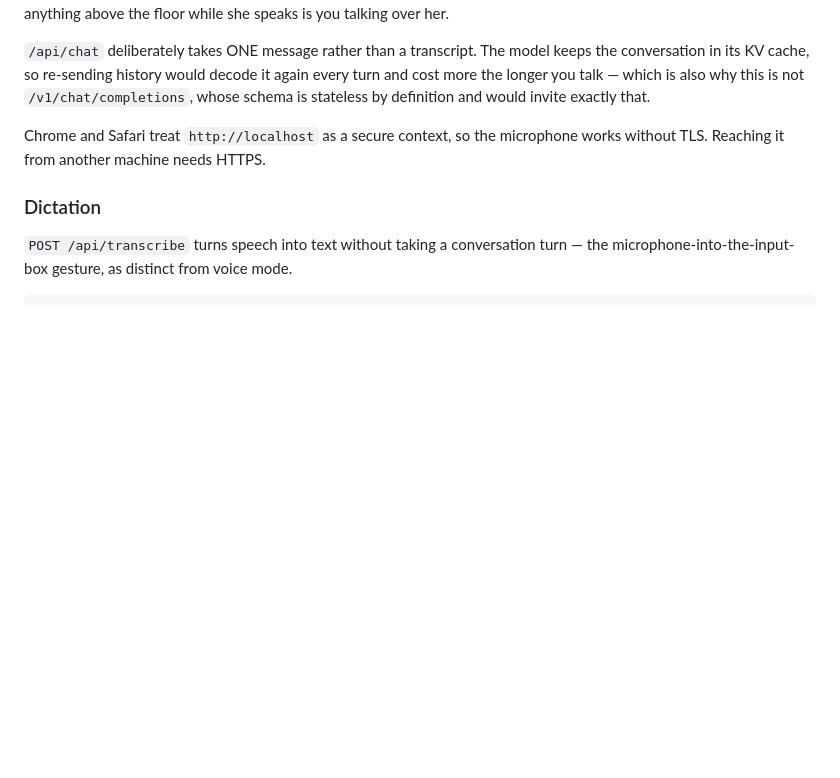
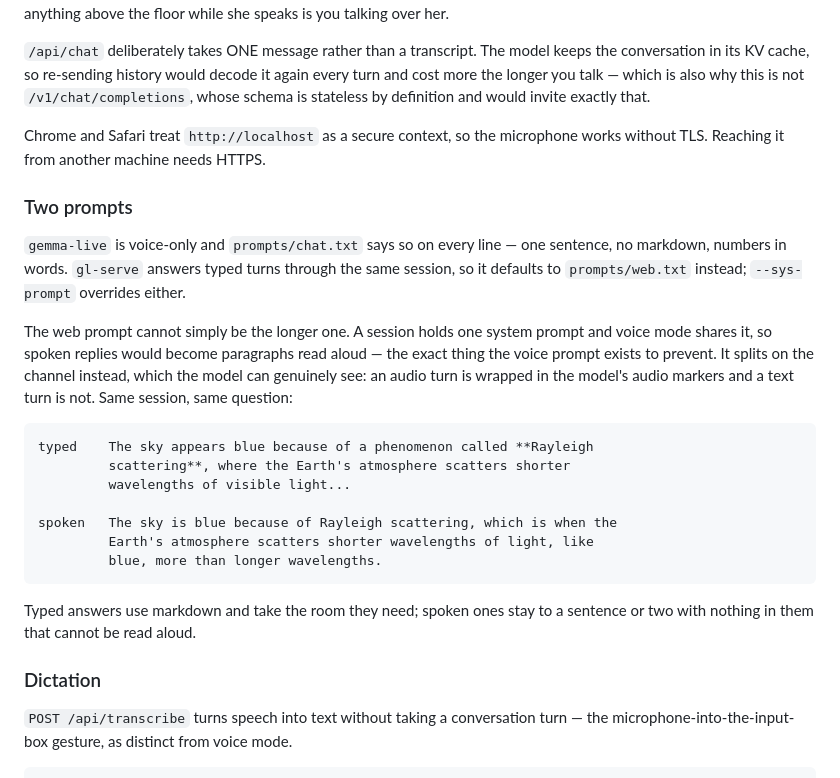
Before and after one commit to tbtlr/gemma-live, a Markdown page: README.md, the part around the change. Drawn GitHub-style; blank space fills up the shorter version.

Commit message:
docs: the web UI's system prompt splits on typed vs spoken

````diff
--- a/README.md
+++ b/README.md
@@ -333,6 +333,33 @@ definition and would invite exactly that.
 Chrome and Safari treat `http://localhost` as a secure context, so the
 microphone works without TLS. Reaching it from another machine needs HTTPS.
 
+### Two prompts
+
+`gemma-live` is voice-only and `prompts/chat.txt` says so on every line —
+one sentence, no markdown, numbers in words. `gl-serve` answers typed turns
+through the same session, so it defaults to `prompts/web.txt` instead;
+`--sys-prompt` overrides either.
+
+The web prompt cannot simply be the longer one. A session holds one system
+prompt and voice mode shares it, so spoken replies would become paragraphs
+read aloud — the exact thing the voice prompt exists to prevent. It splits
+on the channel instead, which the model can genuinely see: an audio turn is
+wrapped in the model's audio markers and a text turn is not. Same session,
+same question:
+
+```
+typed    The sky appears blue because of a phenomenon called **Rayleigh
+         scattering**, where the Earth's atmosphere scatters shorter
+         wavelengths of visible light...
+
+spoken   The sky is blue because of Rayleigh scattering, which is when the
+         Earth's atmosphere scatters shorter wavelengths of light, like
+         blue, more than longer wavelengths.
+```
+
+Typed answers use markdown and take the room they need; spoken ones stay to
+a sentence or two with nothing in them that cannot be read aloud.
+
 ### Dictation
 
 `POST /api/transcribe` turns speech into text without taking a conversation
````
